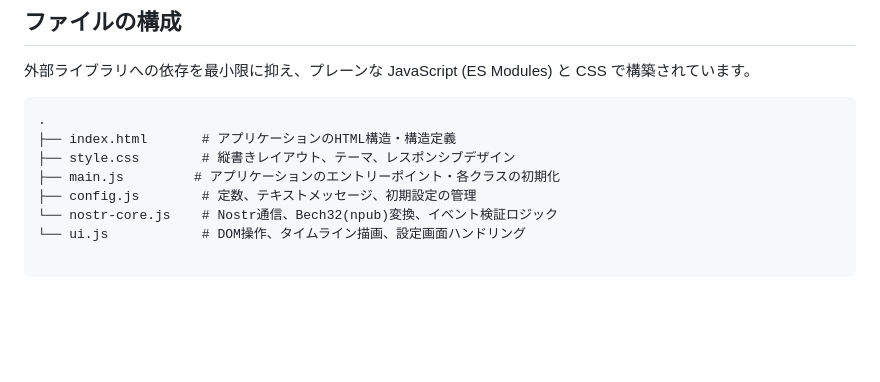
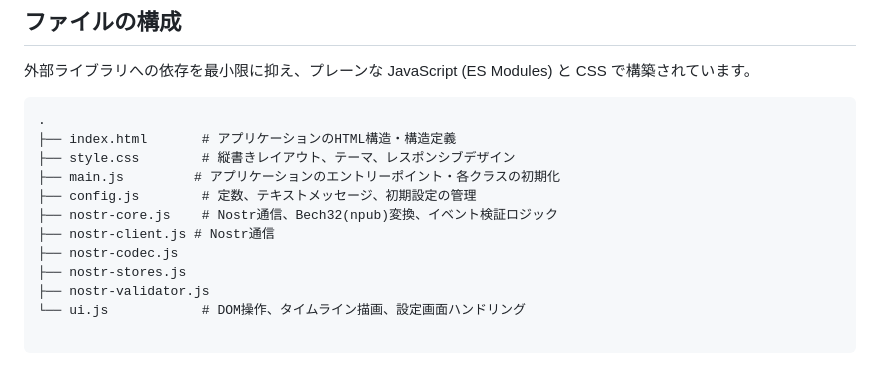
Before and after one commit to invertedtriangle358/Nosame, a Markdown page: README.md, the part around the change. GitHub-like rendering; blank space fills up the shorter version.

````diff
--- a/README.md
+++ b/README.md
@@ -55,7 +55,11 @@ Nostr 秘密鍵の入力は不要で、NIP-07拡張機能による安全な投
 ├── style.css        # 縦書きレイアウト、テーマ、レスポンシブデザイン
 ├── main.js         # アプリケーションのエントリーポイント・各クラスの初期化
 ├── config.js        # 定数、テキストメッセージ、初期設定の管理
-└── nostr-core.js    # Nostr通信、Bech32(npub)変換、イベント検証ロジック
+├── nostr-core.js    # Nostr通信、Bech32(npub)変換、イベント検証ロジック
+├── nostr-client.js # Nostr通信
+├── nostr-codec.js
+├── nostr-stores.js
+├── nostr-validator.js
 └── ui.js            # DOM操作、タイムライン描画、設定画面ハンドリング
 
 ```
````
